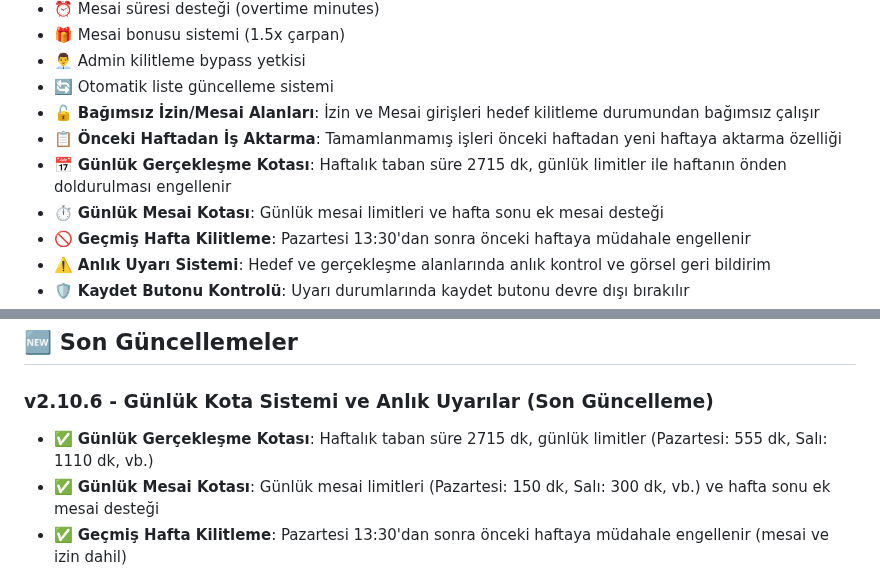
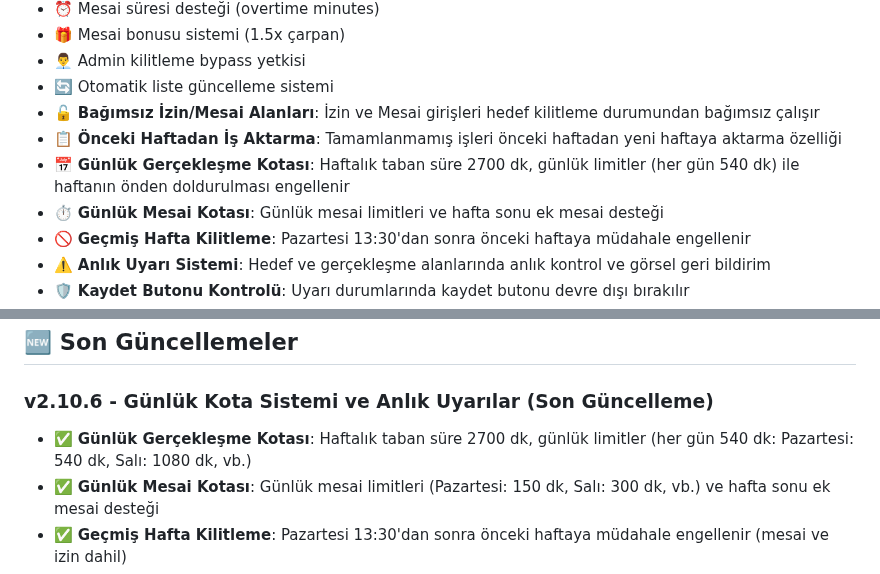
Before and after one commit to MEY-26/task-tracker-desktop, a Markdown page: README.md, 2 parts joined by grey strips. GitHub-like rendering.

Commit message:
README.md ve UPDATES.md güncellendi: Haftalık taban süre 2700 dk ve günlük limitler 540 dk olarak güncellendi

```diff
--- a/README.md
+++ b/README.md
@@ -42,7 +42,7 @@ Modern bir masaüstü görev takip uygulaması. Electron ve React kullanılarak
 - 🔄 Otomatik liste güncelleme sistemi
 - 🔓 **Bağımsız İzin/Mesai Alanları**: İzin ve Mesai girişleri hedef kilitleme durumundan bağımsız çalışır
 - 📋 **Önceki Haftadan İş Aktarma**: Tamamlanmamış işleri önceki haftadan yeni haftaya aktarma özelliği
-- 📅 **Günlük Gerçekleşme Kotası**: Haftalık taban süre 2715 dk, günlük limitler ile haftanın önden doldurulması engellenir
+- 📅 **Günlük Gerçekleşme Kotası**: Haftalık taban süre 2700 dk, günlük limitler (her gün 540 dk) ile haftanın önden doldurulması engellenir
 - ⏱️ **Günlük Mesai Kotası**: Günlük mesai limitleri ve hafta sonu ek mesai desteği
 - 🚫 **Geçmiş Hafta Kilitleme**: Pazartesi 13:30'dan sonra önceki haftaya müdahale engellenir
 - ⚠️ **Anlık Uyarı Sistemi**: Hedef ve gerçekleşme alanlarında anlık kontrol ve görsel geri bildirim
@@ -564,7 +564,7 @@ Bu proje MIT lisansı altında lisanslanmıştır.
 ## 🆕 Son Güncellemeler
 
 ### v2.10.6 - Günlük Kota Sistemi ve Anlık Uyarılar (Son Güncelleme)
-- ✅ **Günlük Gerçekleşme Kotası**: Haftalık taban süre 2715 dk, günlük limitler (Pazartesi: 555 dk, Salı: 1110 dk, vb.)
+- ✅ **Günlük Gerçekleşme Kotası**: Haftalık taban süre 2700 dk, günlük limitler (her gün 540 dk: Pazartesi: 540 dk, Salı: 1080 dk, vb.)
 - ✅ **Günlük Mesai Kotası**: Günlük mesai limitleri (Pazartesi: 150 dk, Salı: 300 dk, vb.) ve hafta sonu ek mesai desteği
 - ✅ **Geçmiş Hafta Kilitleme**: Pazartesi 13:30'dan sonra önceki haftaya müdahale engellenir (mesai ve izin dahil)
 - ✅ **Anlık Uyarı Sistemi**: Hedef ve gerçekleşme alanlarında anlık kontrol ve görsel geri bildirim
```
Also changed, not shown: public/UPDATES.md (+10 -10 lines).
